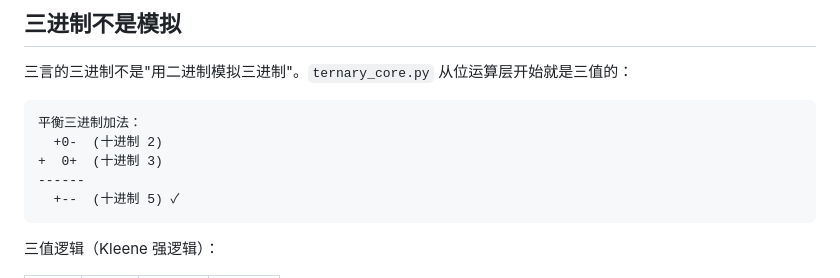
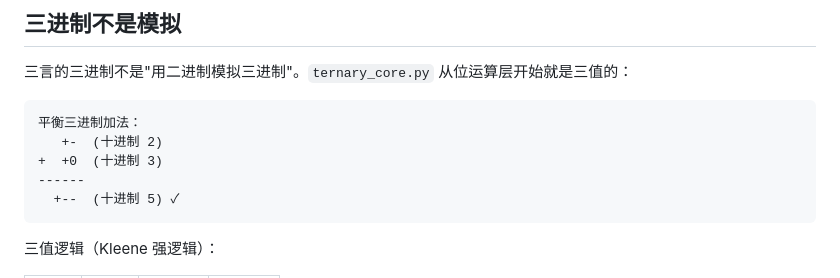
Before and after one commit to shujingyin510/sanyan, a Markdown page: README.md, the part around the change. Drawn GitHub-style.

````diff
--- a/README.md
+++ b/README.md
@@ -277,8 +277,8 @@ python main.py examples/sensor_pipeline_simple.san
 
 ```text
 平衡三进制加法：
-  +0-  (十进制 2)
-+  0+  (十进制 3)
+   +-  (十进制 2)
++  +0  (十进制 3)
 ------
   +--  (十进制 5) ✓
 ```
````
